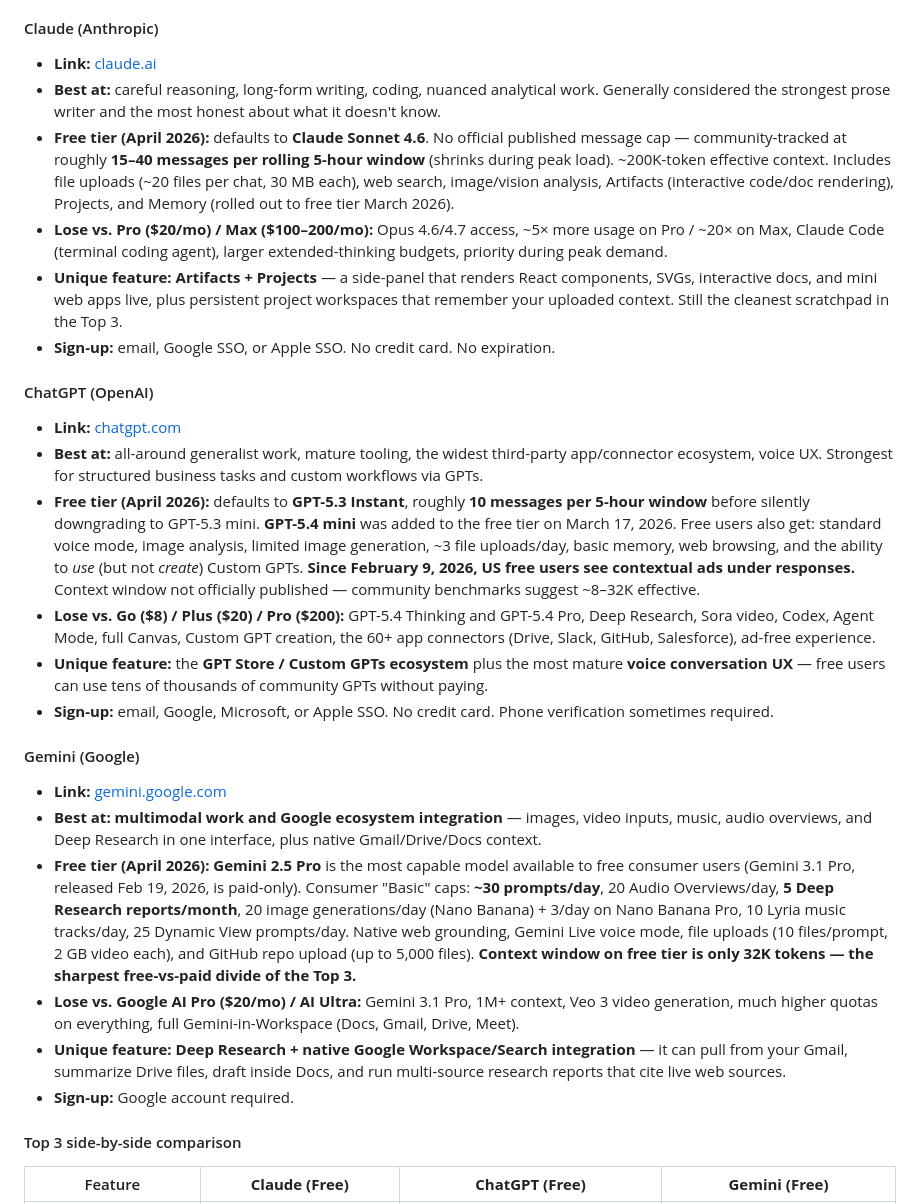
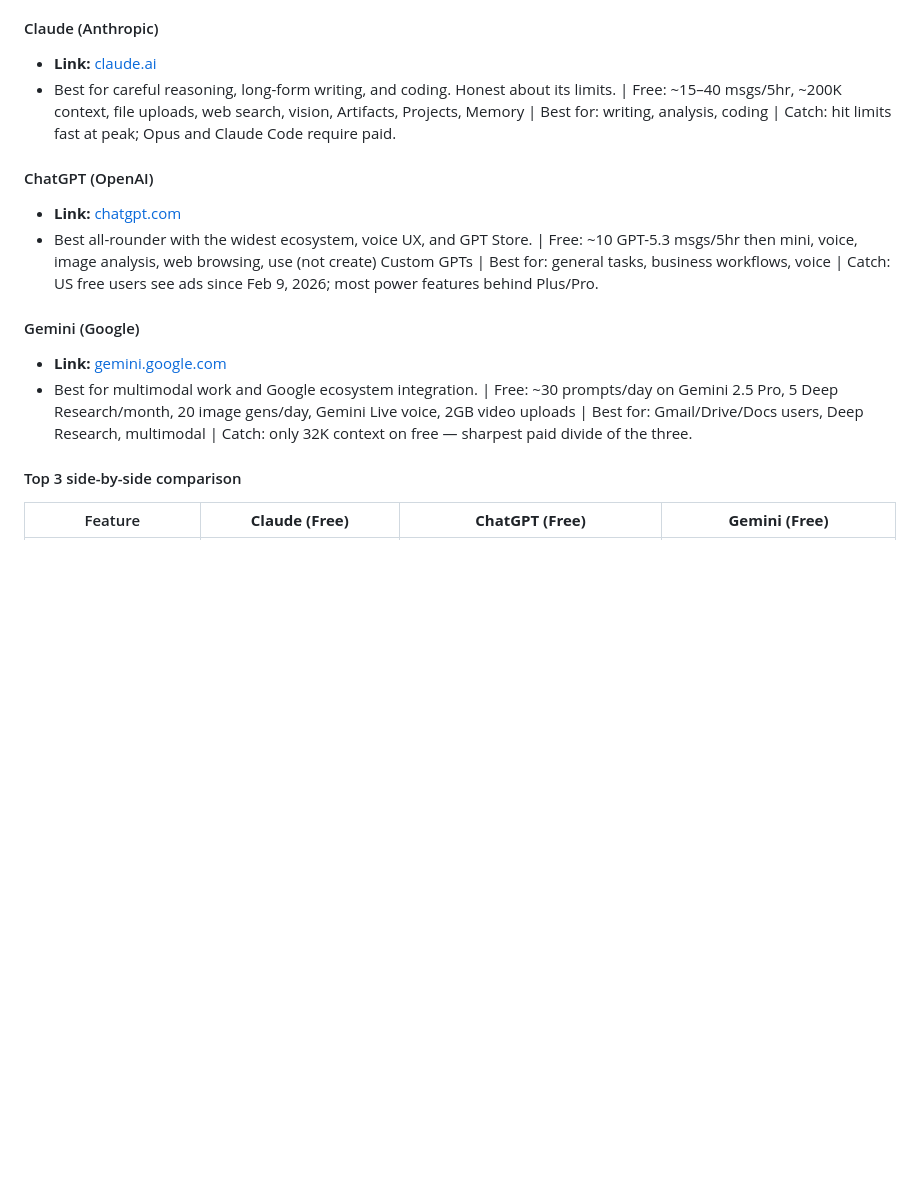
Before and after one commit to alfredoautomatizaloconia-cloud/awesome-free-ai-tools, a Markdown page: README.md, the part around one of its changes. Drawn GitHub-style; blank space fills up the shorter version.

Commit message:
update top ai description

```diff
--- a/README.md
+++ b/README.md
@@ -94,29 +94,17 @@ The three chatbots most people should pick as their daily driver. Mature free ti
 #### Claude (Anthropic)
 
 - **Link:** [claude.ai](https://claude.ai)
-- **Best at:** careful reasoning, long-form writing, coding, nuanced analytical work. Generally considered the strongest prose writer and the most honest about what it doesn't know.
-- **Free tier (April 2026):** defaults to **Claude Sonnet 4.6**. No official published message cap — community-tracked at roughly **15–40 messages per rolling 5-hour window** (shrinks during peak load). ~200K-token effective context. Includes file uploads (~20 files per chat, 30 MB each), web search, image/vision analysis, Artifacts (interactive code/doc rendering), Projects, and Memory (rolled out to free tier March 2026).
-- **Lose vs. Pro ($20/mo) / Max ($100–200/mo):** Opus 4.6/4.7 access, ~5× more usage on Pro / ~20× on Max, Claude Code (terminal coding agent), larger extended-thinking budgets, priority during peak demand.
-- **Unique feature:** **Artifacts + Projects** — a side-panel that renders React components, SVGs, interactive docs, and mini web apps live, plus persistent project workspaces that remember your uploaded context. Still the cleanest scratchpad in the Top 3.
-- **Sign-up:** email, Google SSO, or Apple SSO. No credit card. No expiration.
+- Best for careful reasoning, long-form writing, and coding. Honest about its limits. | Free: ~15–40 msgs/5hr, ~200K context, file uploads, web search, vision, Artifacts, Projects, Memory | Best for: writing, analysis, coding | Catch: hit limits fast at peak; Opus and Claude Code require paid.
 
 #### ChatGPT (OpenAI)
 
 - **Link:** [chatgpt.com](https://chatgpt.com)
-- **Best at:** all-around generalist work, mature tooling, the widest third-party app/connector ecosystem, voice UX. Strongest for structured business tasks and custom workflows via GPTs.
-- **Free tier (April 2026):** defaults to **GPT-5.3 Instant**, roughly **10 messages per 5-hour window** before silently downgrading to GPT-5.3 mini. **GPT-5.4 mini** was added to the free tier on March 17, 2026. Free users also get: standard voice mode, image analysis, limited image generation, ~3 file uploads/day, basic memory, web browsing, and the ability to *use* (but not *create*) Custom GPTs. **Since February 9, 2026, US free users see contextual ads under responses.** Context window not officially published — community benchmarks suggest ~8–32K effective.
-- **Lose vs. Go ($8) / Plus ($20) / Pro ($200):** GPT-5.4 Thinking and GPT-5.4 Pro, Deep Research, Sora video, Codex, Agent Mode, full Canvas, Custom GPT creation, the 60+ app connectors (Drive, Slack, GitHub, Salesforce), ad-free experience.
-- **Unique feature:** the **GPT Store / Custom GPTs ecosystem** plus the most mature **voice conversation UX** — free users can use tens of thousands of community GPTs without paying.
-- **Sign-up:** email, Google, Microsoft, or Apple SSO. No credit card. Phone verification sometimes required.
+- Best all-rounder with the widest ecosystem, voice UX, and GPT Store. | Free: ~10 GPT-5.3 msgs/5hr then mini, voice, image analysis, web browsing, use (not create) Custom GPTs | Best for: general tasks, business workflows, voice | Catch: US free users see ads since Feb 9, 2026; most power features behind Plus/Pro.
 
 #### Gemini (Google)
 
 - **Link:** [gemini.google.com](https://gemini.google.com)
-- **Best at:** **multimodal work and Google ecosystem integration** — images, video inputs, music, audio overviews, and Deep Research in one interface, plus native Gmail/Drive/Docs context.
-- **Free tier (April 2026):** **Gemini 2.5 Pro** is the most capable model available to free consumer users (Gemini 3.1 Pro, released Feb 19, 2026, is paid-only). Consumer "Basic" caps: **~30 prompts/day**, 20 Audio Overviews/day, **5 Deep Research reports/month**, 20 image generations/day (Nano Banana) + 3/day on Nano Banana Pro, 10 Lyria music tracks/day, 25 Dynamic View prompts/day. Native web grounding, Gemini Live voice mode, file uploads (10 files/prompt, 2 GB video each), and GitHub repo upload (up to 5,000 files). **Context window on free tier is only 32K tokens — the sharpest free-vs-paid divide of the Top 3.**
-- **Lose vs. Google AI Pro ($20/mo) / AI Ultra:** Gemini 3.1 Pro, 1M+ context, Veo 3 video generation, much higher quotas on everything, full Gemini-in-Workspace (Docs, Gmail, Drive, Meet).
-- **Unique feature:** **Deep Research + native Google Workspace/Search integration** — it can pull from your Gmail, summarize Drive files, draft inside Docs, and run multi-source research reports that cite live web sources.
-- **Sign-up:** Google account required.
+- Best for multimodal work and Google ecosystem integration. | Free: ~30 prompts/day on Gemini 2.5 Pro, 5 Deep Research/month, 20 image gens/day, Gemini Live voice, 2GB video uploads | Best for: Gmail/Drive/Docs users, Deep Research, multimodal | Catch: only 32K context on free — sharpest paid divide of the three.
 
 #### Top 3 side-by-side comparison
 
```
Also changed, not shown: other parts of README.md (+2 -8 lines).
